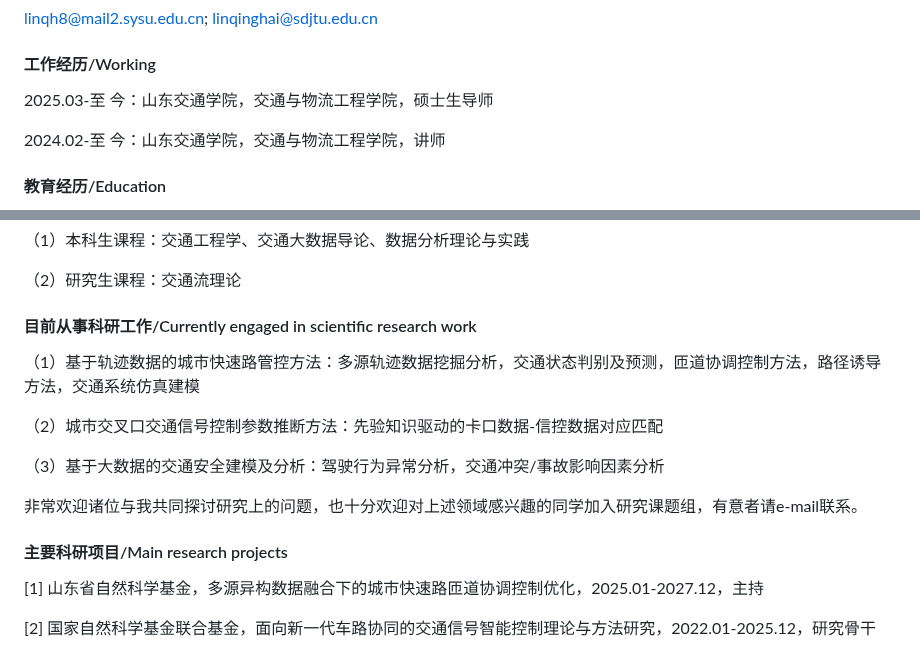
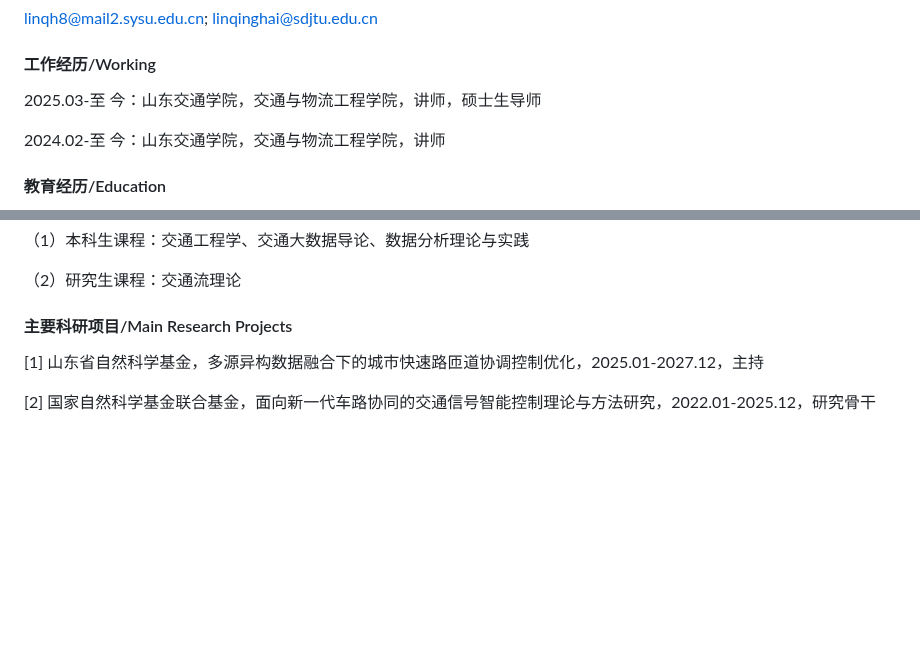
Before and after one commit to higherlin/higherlin.github.io, a Markdown page: contents/home.md, 2 parts joined by grey strips. Rendered like a GitHub page; blank space fills up the shorter version.

```diff
--- a/contents/home.md
+++ b/contents/home.md
@@ -9,7 +9,7 @@
 linqh8@mail2.sysu.edu.cn; linqinghai@sdjtu.edu.cn
 
 #### 工作经历/Working
-2025.03-至      今：山东交通学院，交通与物流工程学院，硕士生导师
+2025.03-至      今：山东交通学院，交通与物流工程学院，讲师，硕士生导师
 
 2024.02-至      今：山东交通学院，交通与物流工程学院，讲师
 
@@ -31,16 +31,7 @@ linqh8@mail2.sysu.edu.cn; linqinghai@sdjtu.edu.cn
 
 （2）研究生课程：交通流理论
 
-#### 目前从事科研工作/Currently engaged in scientific research work
-（1）基于轨迹数据的城市快速路管控方法：多源轨迹数据挖掘分析，交通状态判别及预测，匝道协调控制方法，路径诱导方法，交通系统仿真建模
-
-（2）城市交叉口交通信号控制参数推断方法：先验知识驱动的卡口数据-信控数据对应匹配
-
-（3）基于大数据的交通安全建模及分析：驾驶行为异常分析，交通冲突/事故影响因素分析
-
-非常欢迎诸位与我共同探讨研究上的问题，也十分欢迎对上述领域感兴趣的同学加入研究课题组，有意者请e-mail联系。
-
-#### 主要科研项目/Main research projects
+#### 主要科研项目/Main Research Projects
 [1] 山东省自然科学基金，多源异构数据融合下的城市快速路匝道协调控制优化，2025.01-2027.12，主持
 
 [2] 国家自然科学基金联合基金，面向新一代车路协同的交通信号智能控制理论与方法研究，2022.01-2025.12，研究骨干
```
Also changed, not shown: contents/publications.md (+17 -20 lines).
